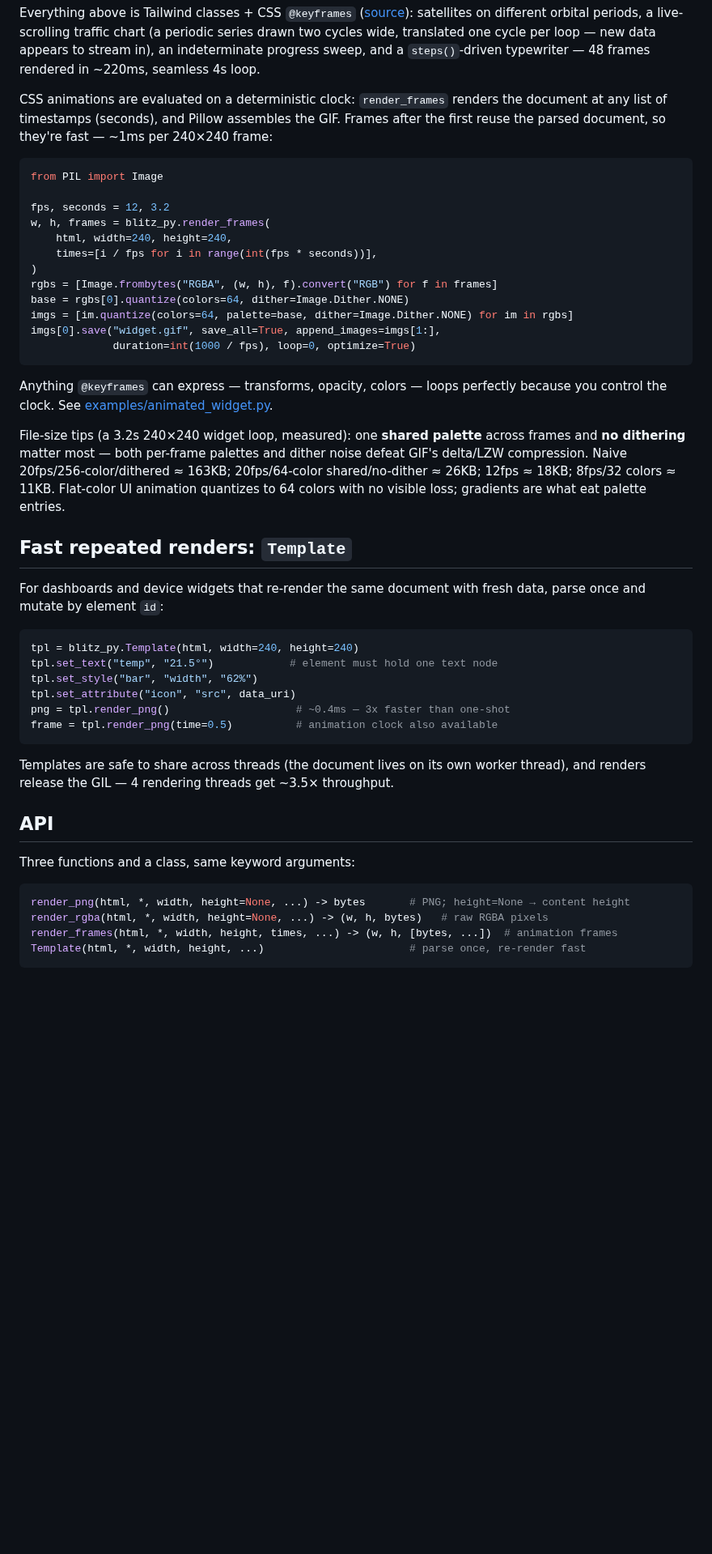
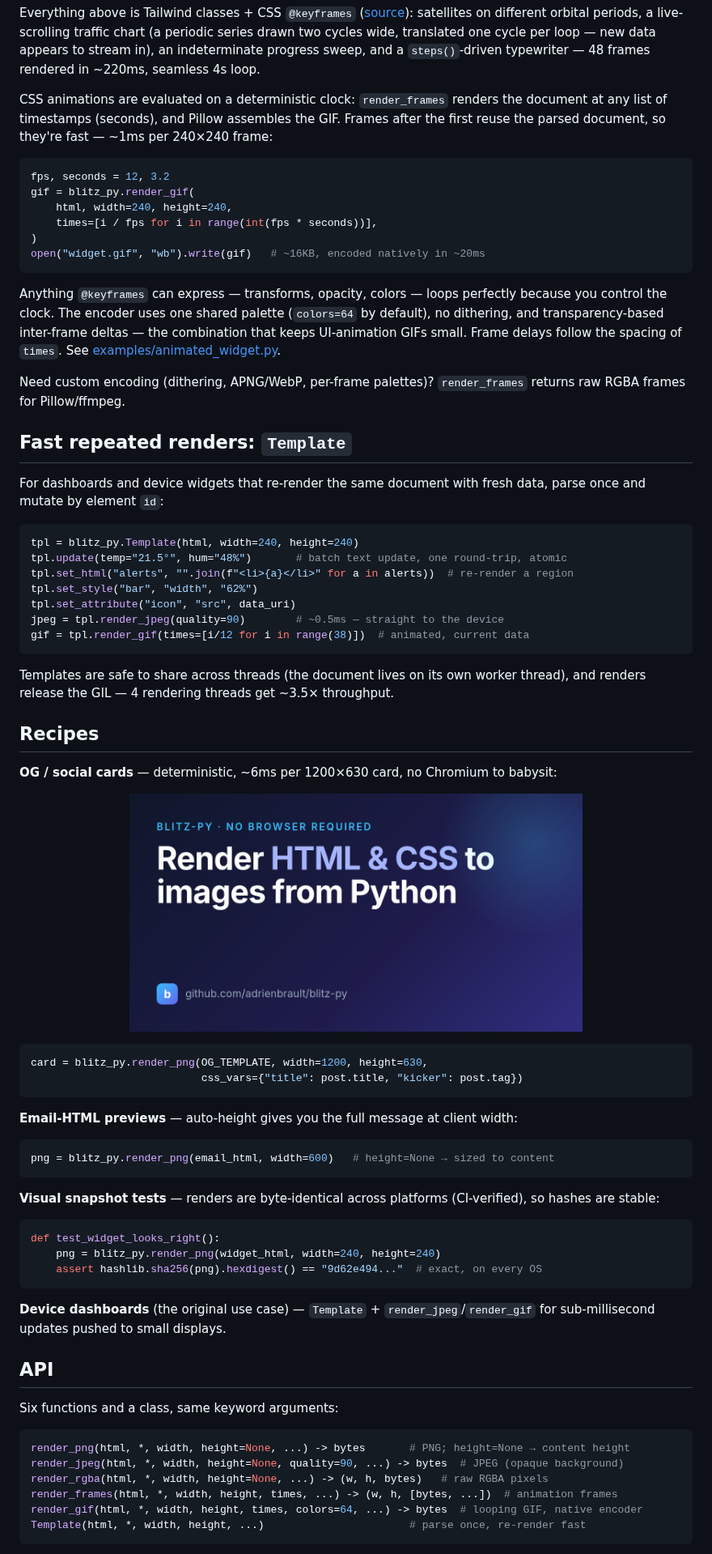
Before and after one commit to adrienbrault/blitz-py, a Markdown page: README.md, the part around one of its changes. Shown at 81% size. Rendered like a GitHub page; pictures changed too: docs/samples/sample_og.png (added); blank space fills up the shorter version.

````diff
--- a/README.md
+++ b/README.md
@@ -75,23 +77,17 @@ Everything above is Tailwind classes + CSS `@keyframes` ([source](examples/missi
 CSS animations are evaluated on a deterministic clock: `render_frames` renders the document at any list of timestamps (seconds), and Pillow assembles the GIF. Frames after the first reuse the parsed document, so they're fast — ~1ms per 240×240 frame:
 
 ```python
-from PIL import Image
-
 fps, seconds = 12, 3.2
-w, h, frames = blitz_py.render_frames(
+gif = blitz_py.render_gif(
     html, width=240, height=240,
     times=[i / fps for i in range(int(fps * seconds))],
 )
-rgbs = [Image.frombytes("RGBA", (w, h), f).convert("RGB") for f in frames]
-base = rgbs[0].quantize(colors=64, dither=Image.Dither.NONE)
-imgs = [im.quantize(colors=64, palette=base, dither=Image.Dither.NONE) for im in rgbs]
-imgs[0].save("widget.gif", save_all=True, append_images=imgs[1:],
-             duration=int(1000 / fps), loop=0, optimize=True)
+open("widget.gif", "wb").write(gif)   # ~16KB, encoded natively in ~20ms
 ```
 
-Anything `@keyframes` can express — transforms, opacity, colors — loops perfectly because you control the clock. See [examples/animated_widget.py](examples/animated_widget.py).
+Anything `@keyframes` can express — transforms, opacity, colors — loops perfectly because you control the clock. The encoder uses one shared palette (`colors=64` by default), no dithering, and transparency-based inter-frame deltas — the combination that keeps UI-animation GIFs small. Frame delays follow the spacing of `times`. See [examples/animated_widget.py](examples/animated_widget.py).
 
-File-size tips (a 3.2s 240×240 widget loop, measured): one **shared palette** across frames and **no dithering** matter most — both per-frame palettes and dither noise defeat GIF's delta/LZW compression. Naive 20fps/256-color/dithered ≈ 163KB; 20fps/64-color shared/no-dither ≈ 26KB; 12fps ≈ 18KB; 8fps/32 colors ≈ 11KB. Flat-color UI animation quantizes to 64 colors with no visible loss; gradients are what eat palette entries.
+Need custom encoding (dithering, APNG/WebP, per-frame palettes)? `render_frames` returns raw RGBA frames for Pillow/ffmpeg.
 
 ## Fast repeated renders: `Template`
 
@@ -99,21 +95,51 @@ For dashboards and device widgets that re-render the same document with fresh da
 
 ```python
 tpl = blitz_py.Template(html, width=240, height=240)
-tpl.set_text("temp", "21.5°")            # element must hold one text node
+tpl.update(temp="21.5°", hum="48%")       # batch text update, one round-trip, atomic
+tpl.set_html("alerts", "".join(f"<li>{a}</li>" for a in alerts))  # re-render a region
 tpl.set_style("bar", "width", "62%")
 tpl.set_attribute("icon", "src", data_uri)
-png = tpl.render_png()                    # ~0.4ms — 3x faster than one-shot
-frame = tpl.render_png(time=0.5)          # animation clock also available
+jpeg = tpl.render_jpeg(quality=90)        # ~0.5ms — straight to the device
+gif = tpl.render_gif(times=[i/12 for i in range(38)])  # animated, current data
 ```
 
 Templates are safe to share across threads (the document lives on its own worker thread), and renders release the GIL — 4 rendering threads get ~3.5× throughput.
 
+## Recipes
+
+**OG / social cards** — deterministic, ~6ms per 1200×630 card, no Chromium to babysit:
+
+<p align="center"><img src="docs/samples/sample_og.png" width="560" alt="OG card sample"></p>
+
+```python
+card = blitz_py.render_png(OG_TEMPLATE, width=1200, height=630,
+                           css_vars={"title": post.title, "kicker": post.tag})
+```
+
+**Email-HTML previews** — auto-height gives you the full message at client width:
+
+```python
+png = blitz_py.render_png(email_html, width=600)   # height=None → sized to content
+```
+
+**Visual snapshot tests** — renders are byte-identical across platforms (CI-verified), so hashes are stable:
+
+```python
+def test_widget_looks_right():
+    png = blitz_py.render_png(widget_html, width=240, height=240)
+    assert hashlib.sha256(png).hexdigest() == "9d62e494..."  # exact, on every OS
+```
+
+**Device dashboards** (the original use case) — `Template` + `render_jpeg`/`render_gif` for sub-millisecond updates pushed to small displays.
+
 ## API
 
-Three functions and a class, same keyword arguments:
+Six functions and a class, same keyword arguments:
 
 ```python
 render_png(html, *, width, height=None, ...) -> bytes       # PNG; height=None → content height
+render_jpeg(html, *, width, height=None, quality=90, ...) -> bytes  # JPEG (opaque background)
 render_rgba(html, *, width, height=None, ...) -> (w, h, bytes)   # raw RGBA pixels
 render_frames(html, *, width, height, times, ...) -> (w, h, [bytes, ...])  # animation frames
+render_gif(html, *, width, height, times, colors=64, ...) -> bytes  # looping GIF, native encoder
 Template(html, *, width, height, ...)                       # parse once, re-render fast
````
Also changed, not shown: other parts of README.md (+19 -1 lines), CHANGELOG.md (+13 -0 lines), docs/UPSTREAM.md (+2 -0 lines), 6 other files.
